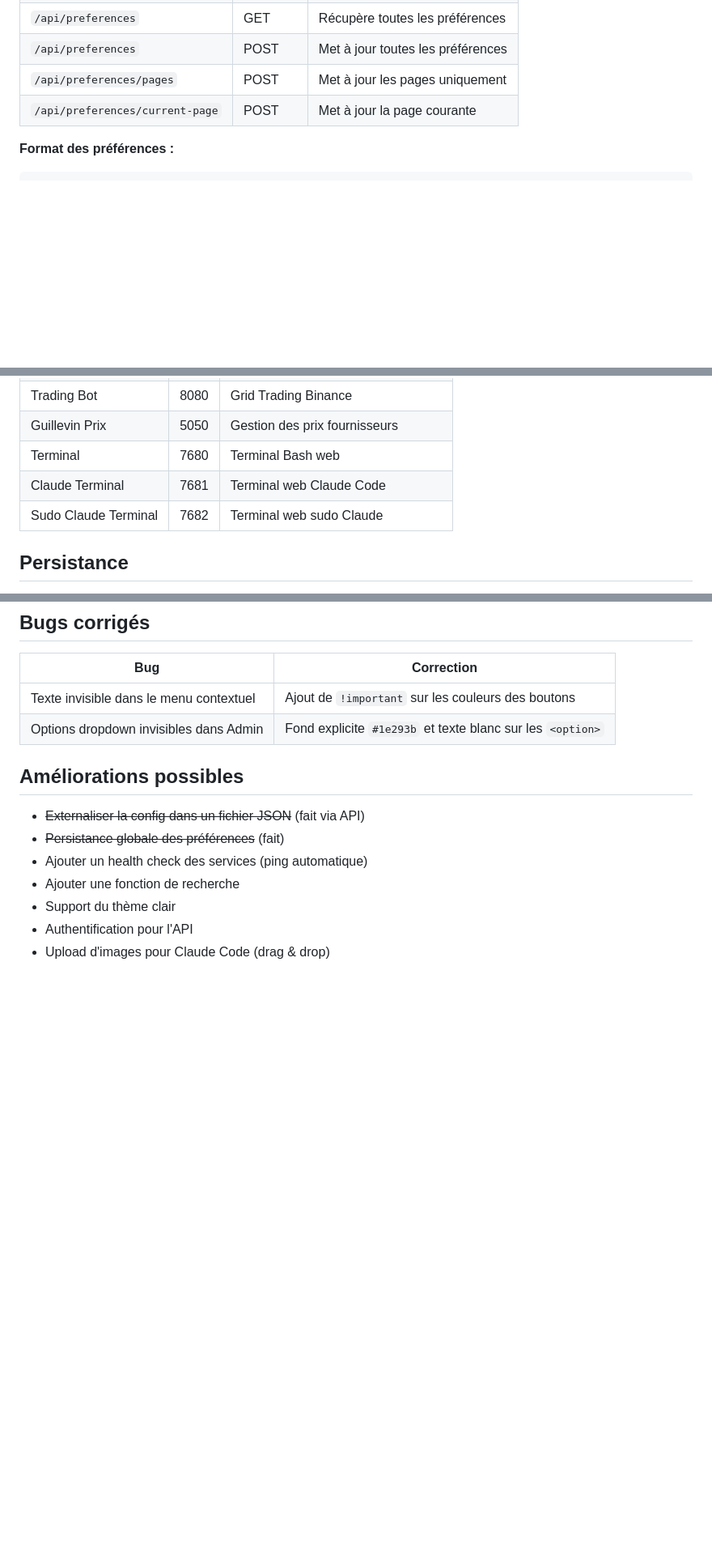
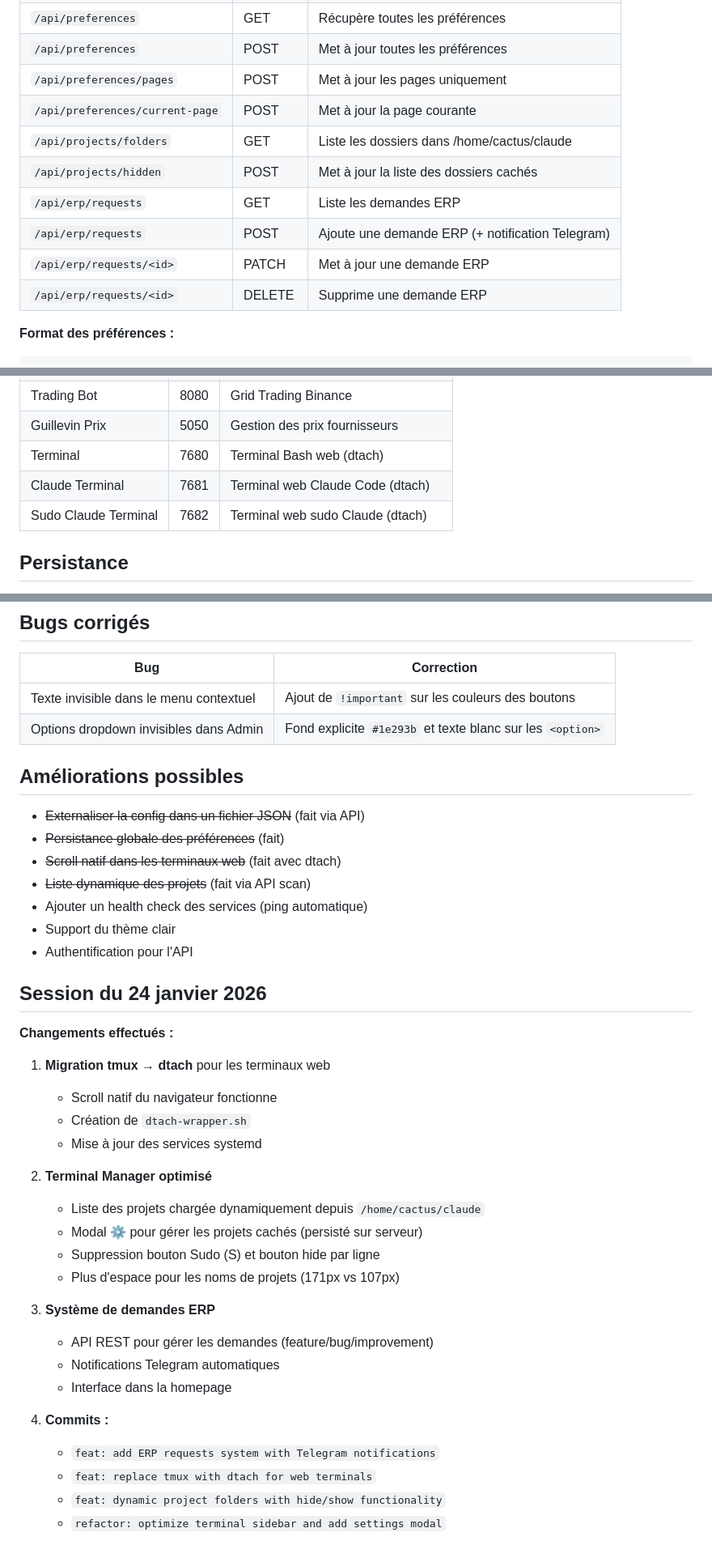
Before and after one commit to Cactusrad/terminal-launcher, a Markdown page: CLAUDE.md, 3 parts joined by grey strips. Shown at 81% size. GitHub-like rendering; blank space fills up the shorter version.

````diff
--- a/CLAUDE.md
+++ b/CLAUDE.md
@@ -60,6 +60,12 @@ Homepage personnalisée "Cactus Home Server" - Dashboard de lancement pour serve
 | `/api/preferences` | POST | Met à jour toutes les préférences |
 | `/api/preferences/pages` | POST | Met à jour les pages uniquement |
 | `/api/preferences/current-page` | POST | Met à jour la page courante |
+| `/api/projects/folders` | GET | Liste les dossiers dans /home/cactus/claude |
+| `/api/projects/hidden` | POST | Met à jour la liste des dossiers cachés |
+| `/api/erp/requests` | GET | Liste les demandes ERP |
+| `/api/erp/requests` | POST | Ajoute une demande ERP (+ notification Telegram) |
+| `/api/erp/requests/<id>` | PATCH | Met à jour une demande ERP |
+| `/api/erp/requests/<id>` | DELETE | Supprime une demande ERP |
 
 **Format des préférences :**
 ```json
@@ -88,9 +94,9 @@ Homepage personnalisée "Cactus Home Server" - Dashboard de lancement pour serve
 | Soumission Opermax | 5002 | Générateur de soumissions |
 | Trading Bot | 8080 | Grid Trading Binance |
 | Guillevin Prix | 5050 | Gestion des prix fournisseurs |
-| Terminal | 7680 | Terminal Bash web |
-| Claude Terminal | 7681 | Terminal web Claude Code |
-| Sudo Claude Terminal | 7682 | Terminal web sudo Claude |
+| Terminal | 7680 | Terminal Bash web (dtach) |
+| Claude Terminal | 7681 | Terminal web Claude Code (dtach) |
+| Sudo Claude Terminal | 7682 | Terminal web sudo Claude (dtach) |
 
 ## Persistance
 
@@ -267,8 +295,34 @@ const defaultPages = [
 
 - ~~Externaliser la config dans un fichier JSON~~ (fait via API)
 - ~~Persistance globale des préférences~~ (fait)
+- ~~Scroll natif dans les terminaux web~~ (fait avec dtach)
+- ~~Liste dynamique des projets~~ (fait via API scan)
 - Ajouter un health check des services (ping automatique)
-- Ajouter une fonction de recherche
 - Support du thème clair
 - Authentification pour l'API
-- Upload d'images pour Claude Code (drag & drop)
+
+## Session du 24 janvier 2026
+
+**Changements effectués :**
+
+1. **Migration tmux → dtach** pour les terminaux web
+   - Scroll natif du navigateur fonctionne
+   - Création de `dtach-wrapper.sh`
+   - Mise à jour des services systemd
+
+2. **Terminal Manager optimisé**
+   - Liste des projets chargée dynamiquement depuis `/home/cactus/claude`
+   - Modal ⚙ pour gérer les projets cachés (persisté sur serveur)
+   - Suppression bouton Sudo (S) et bouton hide par ligne
+   - Plus d'espace pour les noms de projets (171px vs 107px)
+
+3. **Système de demandes ERP**
+   - API REST pour gérer les demandes (feature/bug/improvement)
+   - Notifications Telegram automatiques
+   - Interface dans la homepage
+
+4. **Commits :**
+   - `feat: add ERP requests system with Telegram notifications`
+   - `feat: replace tmux with dtach for web terminals`
+   - `feat: dynamic project folders with hide/show functionality`
+   - `refactor: optimize terminal sidebar and add settings modal`
````
Also changed, not shown: other parts of CLAUDE.md (+44 -22 lines).
